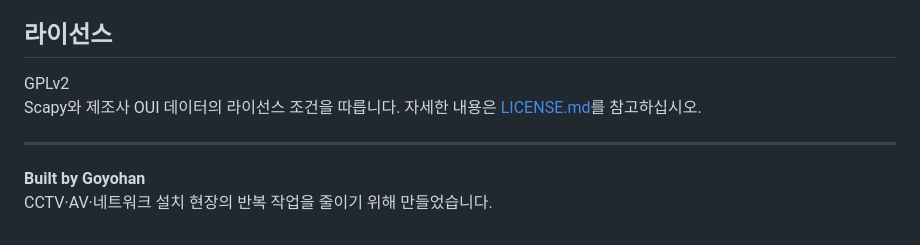
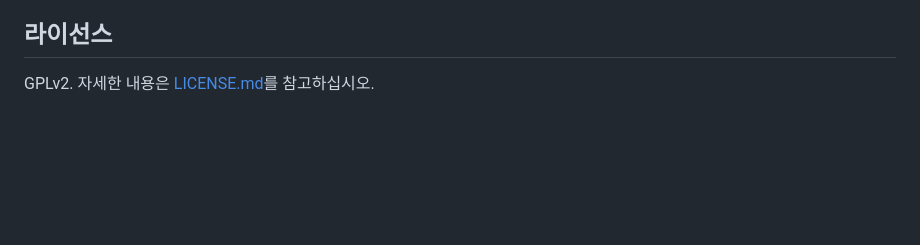
Before and after one commit to goyohan0611-png/quiet-scanner, a Markdown page: README.md, the part around one of its changes. Rendered like a GitHub page; blank space fills up the shorter version.

```diff
--- a/README.md
+++ b/README.md
@@ -145,10 +63,4 @@ Npcap 없이도 일부 정보 확인은 가능하지만, 동일 IP 충돌을 정
 
 ## 라이선스
 
-GPLv2
-Scapy와 제조사 OUI 데이터의 라이선스 조건을 따릅니다. 자세한 내용은 [LICENSE.md](LICENSE.md)를 참고하십시오.
-
----
-
-**Built by Goyohan**
-CCTV·AV·네트워크 설치 현장의 반복 작업을 줄이기 위해 만들었습니다.
+GPLv2. 자세한 내용은 [LICENSE.md](LICENSE.md)를 참고하십시오.
```
Also changed, not shown: other parts of README.md (+41 -123 lines).
